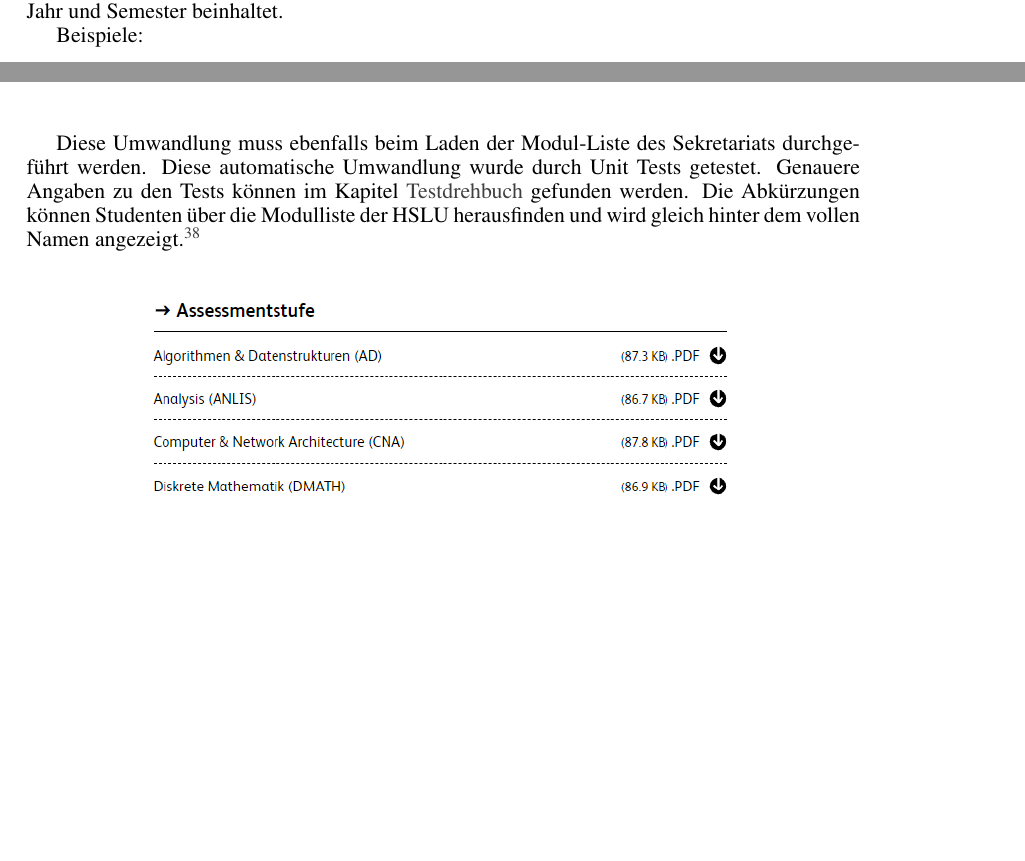
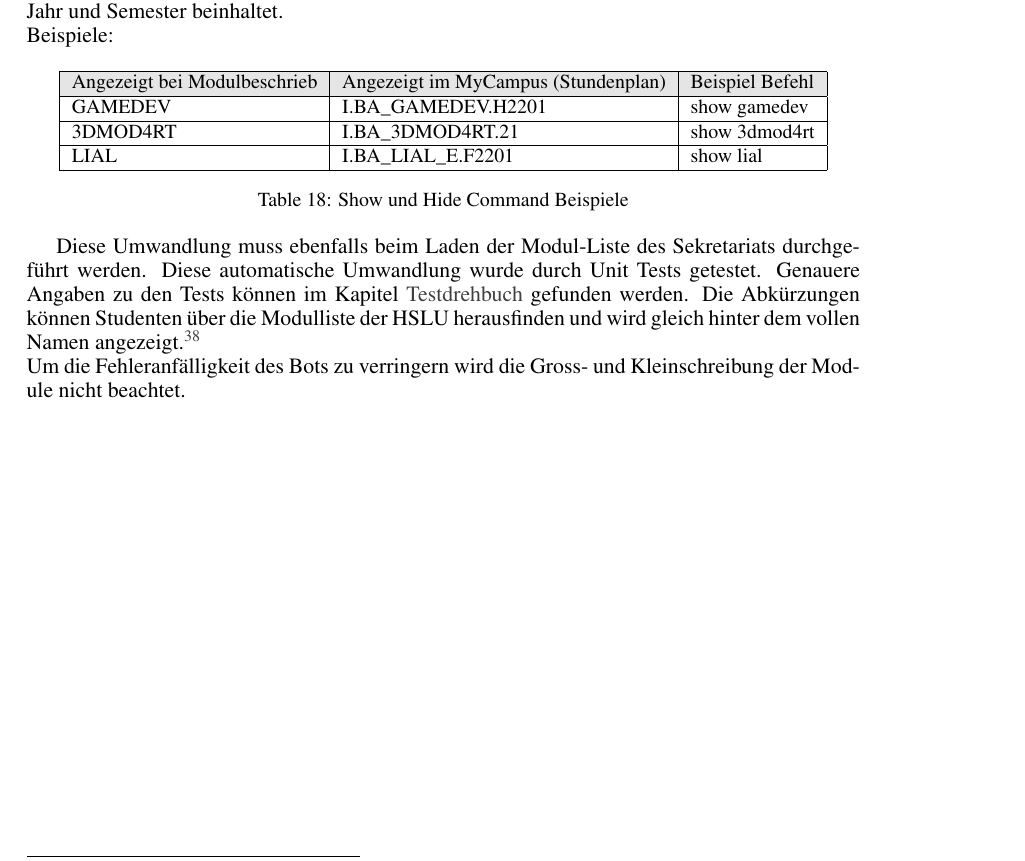
Before and after one commit to stairch/stan-discord-bot, a LaTeX document (wipro/doc/wipro-main-doc/wipro-main-doc.tex): two parts of pages 52 and 53 of 113 before the commit and part of page 54 of 115 after it, the two joined at a grey line, cut so that both start at the same text, the shorter picture padded with empty space. Compiled offline with pdfLaTeX.

Commit message:
Add sources, context diagram, command table.

```diff
--- a/wipro/doc/wipro-main-doc/wipro-main-doc.tex
+++ b/wipro/doc/wipro-main-doc/wipro-main-doc.tex
@@ -1753,28 +1763,31 @@ Der angegebene Modulname muss dem Kurznamen entsprechen.
 Gross und Kleinschreibung darf ignoriert werden, da im Hintergrund dies einheitlich umgewandelt wird.
 Einige Module haben am Ende des Kurznamens eine Erweiterung um die verschiedenen Durchführungen, \gls{z.B.} bei verschiedenen Dozenten oder Professoren, die Durchführung unterscheiden zu können.
 Dieser wird entfernt, da sich Studenten über die Durchführungen hinweg austauschen können sollen.
-Auch der Präfix und Suffix muss entfernt werden, welche den Studiengang, \gls{bzw.} das Jahr und Semester beinhaltet.
-
+Auch der Präfix und Suffix muss entfernt werden, welche den Studiengang, \gls{bzw.} das Jahr und Semester beinhaltet.\\
 Beispiele:
 
-% TODO
-% \begin{table}[h]
-%     \centering
-%     \begin{tabular}{|1|p{20em}|1|}
-%         \hline
-%         \rowcolor[gray]{.9} Angezeigt im MyCampus & Beispiel Befehl & Voller Modulname \\
-%         \hline
-%         I.BA_GAMEDEV.H2201 & show gamedev & Game Development \\
-%         \hline
-%     \end{tabular}
-%     \caption{Show und Hide Command Beispiele}
-%     \label{tab: Show und Hide Command Beispiele}
-% \end{table}
+\begin{table}[h]
+    \centering
+    \begin{tabular}{|l|l|l|}
+        \hline
+        \rowcolor[gray]{.9} Angezeigt bei Modulbeschrieb & Angezeigt im MyCampus (Stundenplan) & Beispiel Befehl \\
+        \hline
+        GAMEDEV & I.BA\_GAMEDEV.H2201 & show gamedev \\
+        \hline
+        3DMOD4RT & I.BA\_3DMOD4RT.21 & show 3dmod4rt \\
+        \hline
+        LIAL & I.BA\_LIAL\_E.F2201 & show lial \\
+        \hline
+    \end{tabular}
+    \caption{Show und Hide Command Beispiele}
+    \label{tab: Show und Hide Command Beispiele}
+\end{table}
 
 Diese Umwandlung muss ebenfalls beim Laden der Modul-Liste des Sekretariats durchgeführt werden.
 Diese automatische Umwandlung wurde durch Unit Tests getestet.
 Genauere Angaben zu den Tests können im Kapitel \nameref{Testdrehbuch} gefunden werden.
-Die Abkürzungen können Studenten über die Modulliste der HSLU herausfinden und wird gleich hinter dem vollen Namen angezeigt.\autocite{noauthor_bachelor_nodate}
+Die Abkürzungen können Studenten über die Modulliste der HSLU herausfinden und wird gleich hinter dem vollen Namen angezeigt.\autocite{noauthor_bachelor_nodate} \\
+Um die Fehleranfälligkeit des Bots zu verringern wird die Gross- und Kleinschreibung der Module nicht beachtet.
 
 \begin{figure}[hb]
     \centering
```
Also changed, not shown: wipro/doc/wipro-main-doc/wipro-main-doc.tex (27 more changed lines).
